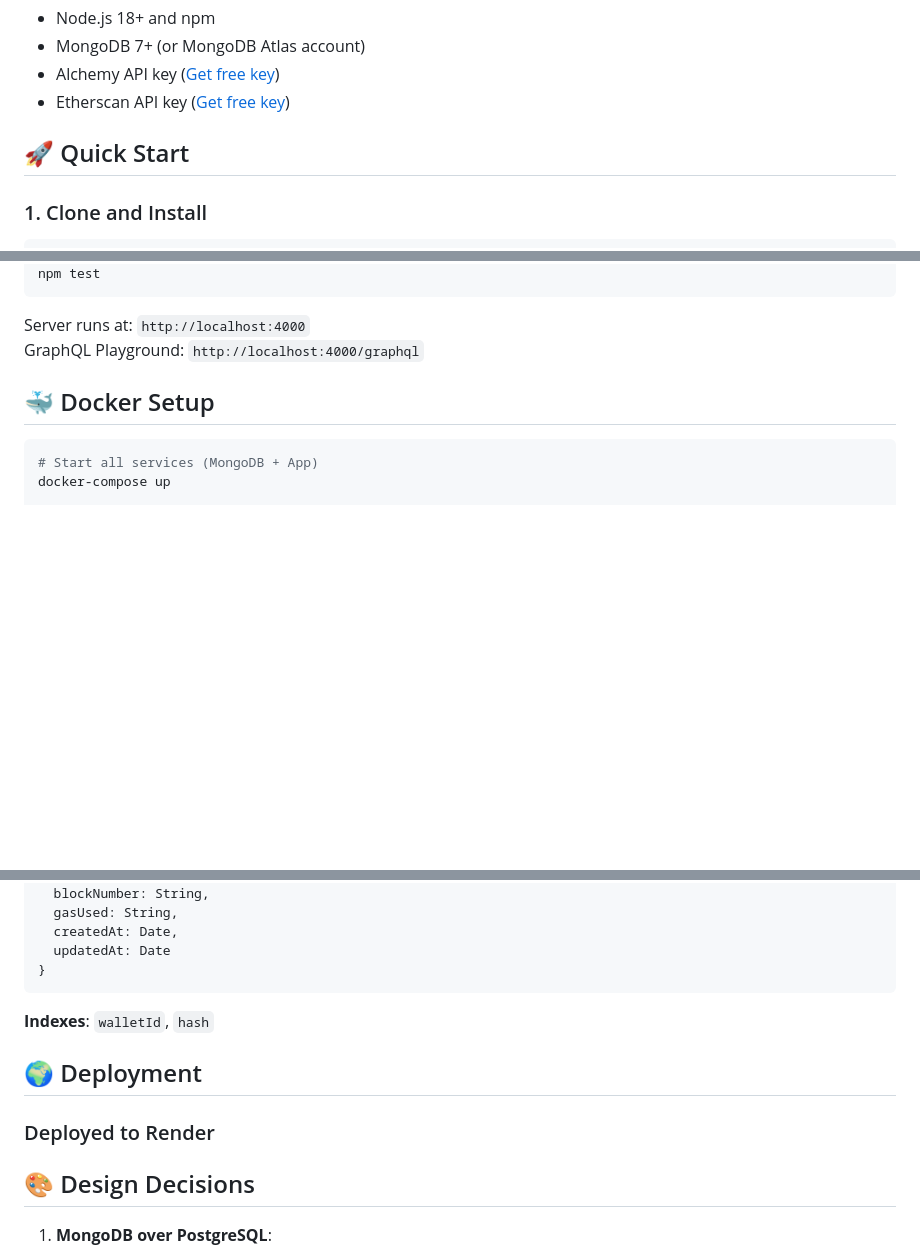
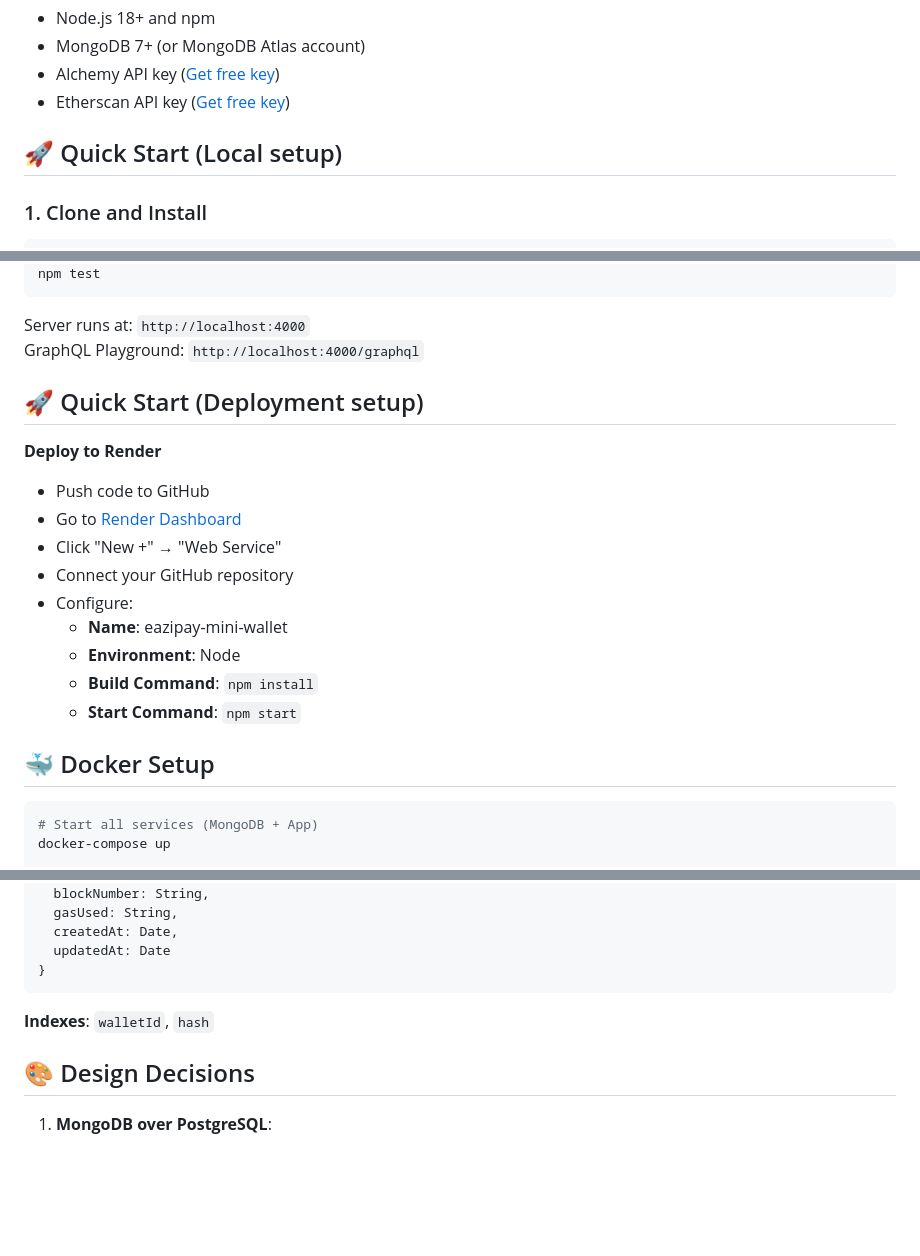
Before and after one commit to Tope-stack/eazipay-mini-wallet, a Markdown page: README.md, 3 parts joined by grey strips. GitHub-like rendering; blank space fills up the shorter version.

````diff
--- a/README.md
+++ b/README.md
@@ -34,7 +34,7 @@ A simple blockchain mini wallet service with GraphQL API, JWT authentication, an
 - Alchemy API key ([Get free key](https://www.alchemy.com/))
 - Etherscan API key ([Get free key](https://etherscan.io/apis))
 
-## 🚀 Quick Start
+## 🚀 Quick Start (Local setup)
 
 ### 1. Clone and Install
 
@@ -92,6 +92,19 @@ npm test
 
 Server runs at: `http://localhost:4000`
 GraphQL Playground: `http://localhost:4000/graphql`
+
+## 🚀 Quick Start (Deployment setup)
+
+**Deploy to Render**
+   - Push code to GitHub
+   - Go to [Render Dashboard](https://dashboard.render.com/)
+   - Click "New +" → "Web Service"
+   - Connect your GitHub repository
+   - Configure:
+     - **Name**: eazipay-mini-wallet
+     - **Environment**: Node
+     - **Build Command**: `npm install`
+     - **Start Command**: `npm start`
 
 ## 🐳 Docker Setup
 
@@ -401,10 +414,6 @@ src/
 ```
 **Indexes**: `walletId`, `hash`
 
-## 🌍 Deployment
-
-### Deployed to Render
-
 ## 🎨 Design Decisions
 
 1. **MongoDB over PostgreSQL**:
````
